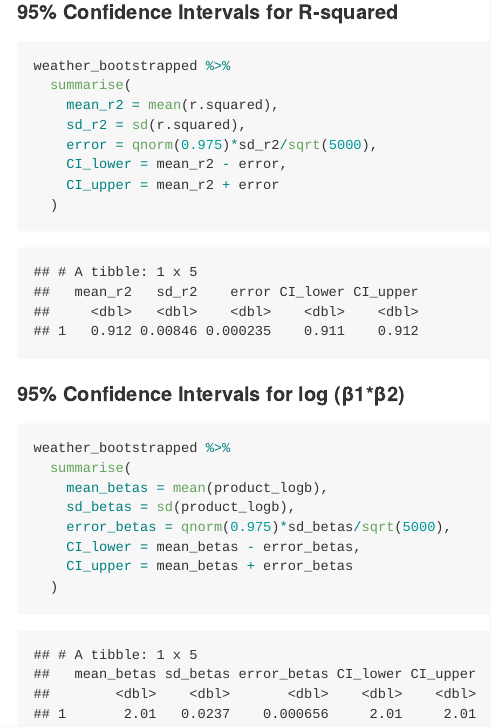
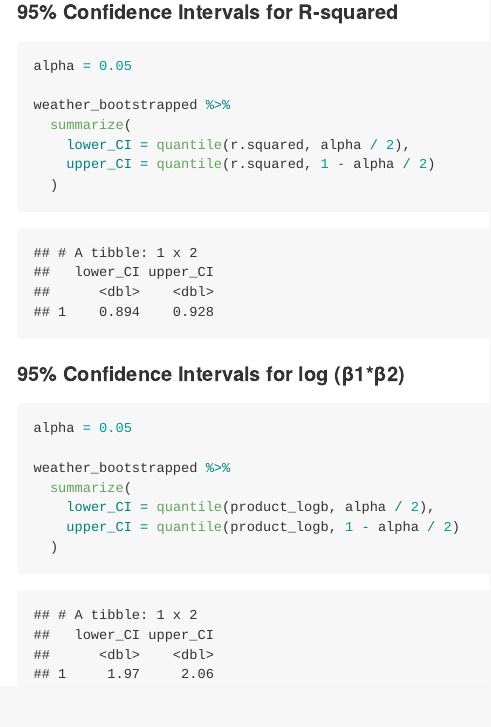
Before and after one commit to tlayouni/p8105_hw6_tal2145, an R Markdown document (p8105_hw6_tal2145.Rmd): the page in a window 1100 px wide, from 7030 px down. The pictures show the output file p8105_hw6_tal2145.md that the author committed with the source, drawn offline in the style of GitHub; long lines of code are wrapped.

Commit message:
updated confidence intervals

````diff
--- a/p8105_hw6_tal2145.Rmd
+++ b/p8105_hw6_tal2145.Rmd
@@ -201,25 +201,23 @@ weather_bootstrapped %>%
 #### 95% Confidence Intervals for R-squared
 
 ```{r}
+alpha = 0.05
+
 weather_bootstrapped %>%
-  summarise(
-    mean_r2 = mean(r.squared),
-    sd_r2 = sd(r.squared),
-    error = qnorm(0.975)*sd_r2/sqrt(5000),
-    CI_lower = mean_r2 - error,
-    CI_upper = mean_r2 + error
+  summarize(
+    lower_CI = quantile(r.squared, alpha / 2),
+    upper_CI = quantile(r.squared, 1 - alpha / 2)
   )
 ```
 
 #### 95% Confidence Intervals for log (β1*β2)
 
 ```{r}
+alpha = 0.05
+
 weather_bootstrapped %>%
-  summarise(
-    mean_betas = mean(product_logb),
-    sd_betas = sd(product_logb),
-    error_betas = qnorm(0.975)*sd_betas/sqrt(5000),
-    CI_lower = mean_betas - error_betas,
-    CI_upper = mean_betas + error_betas
+  summarize(
+    lower_CI = quantile(product_logb, alpha / 2),
+    upper_CI = quantile(product_logb, 1 - alpha / 2)
   )
 ```
````
Also changed, not shown: p8105_hw6_tal2145.md, p8105_hw6_tal2145_files/figure-gfm/unnamed-chunk-10-1.png, p8105_hw6_tal2145_files/figure-gfm/unnamed-chunk-6-1.png, p8105_hw6_tal2145_files/figure-gfm/unnamed-chunk-9-1.png.
